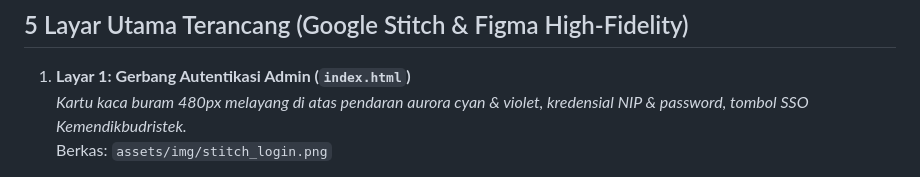
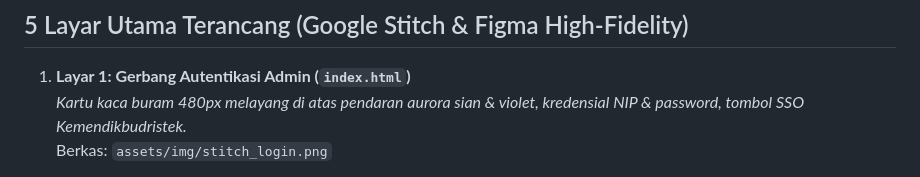
Before and after one commit to HeinrichRaxwell/SARPRAS-ACADEMIA, a Markdown page: README.md, the part around one of its changes. GitHub-like rendering.

```diff
--- a/README.md
+++ b/README.md
@@ -24,7 +24,7 @@ Dokumentasi lengkap perancangan sistem, arsitektur menu, konsep ER-D Mermaid, al
 ## 5 Layar Utama Terancang (Google Stitch & Figma High-Fidelity)
 
 1. **Layar 1: Gerbang Autentikasi Admin (`index.html`)**
-   *Kartu kaca buram 480px melayang di atas pendaran aurora cyan & violet, kredensial NIP & password, tombol SSO Kemendikbudristek.*
+   *Kartu kaca buram 480px melayang di atas pendaran aurora sian & violet, kredensial NIP & password, tombol SSO Kemendikbudristek.*
    Berkas: `assets/img/stitch_login.png`
 
 2. **Layar 2: Executive Dashboard (`pages/dashboard.html`)**
```
Also changed, not shown: other parts of README.md (+1 -1 lines), PERANCANGAN.md (+133 -142 lines), docs/perancangan.md (+133 -142 lines).
